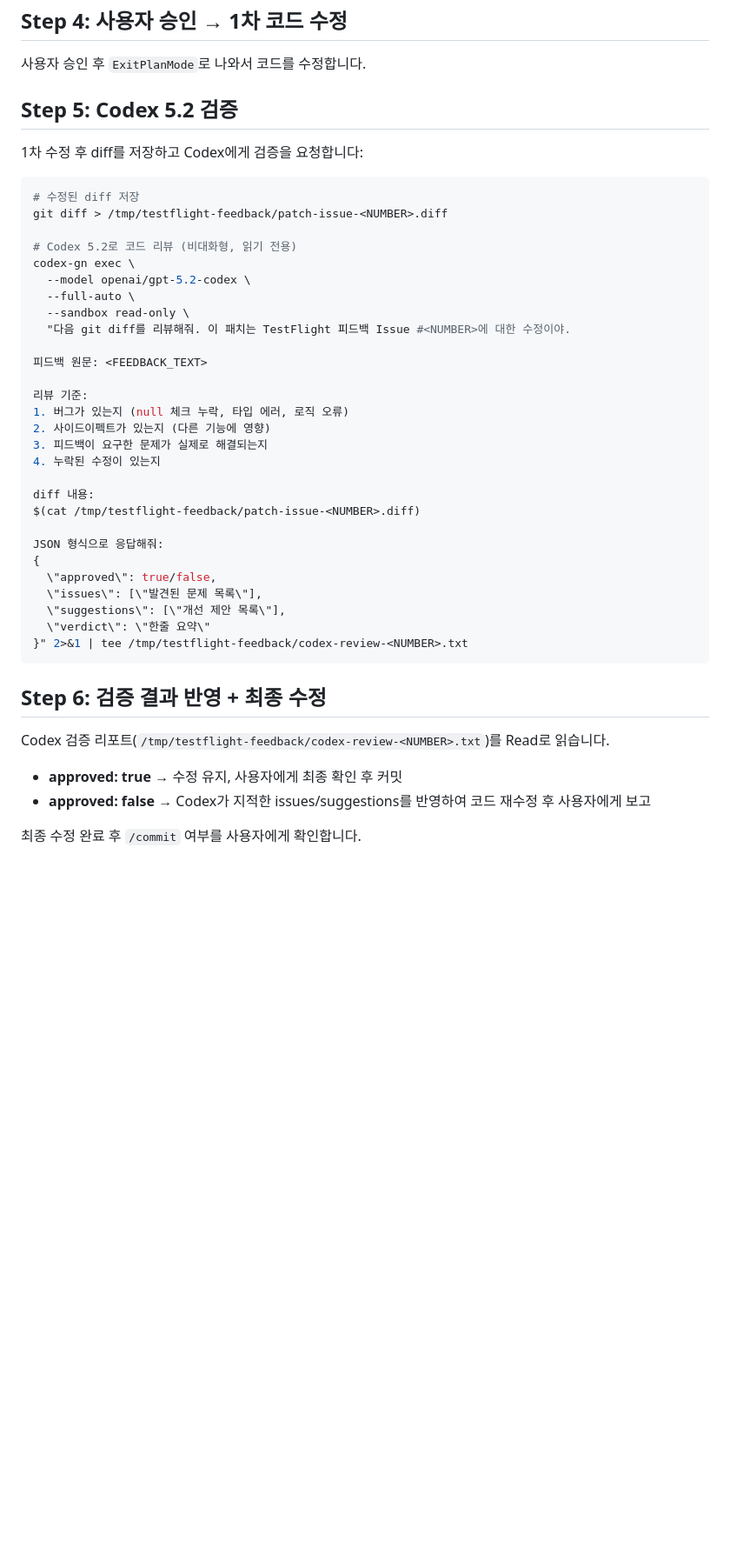
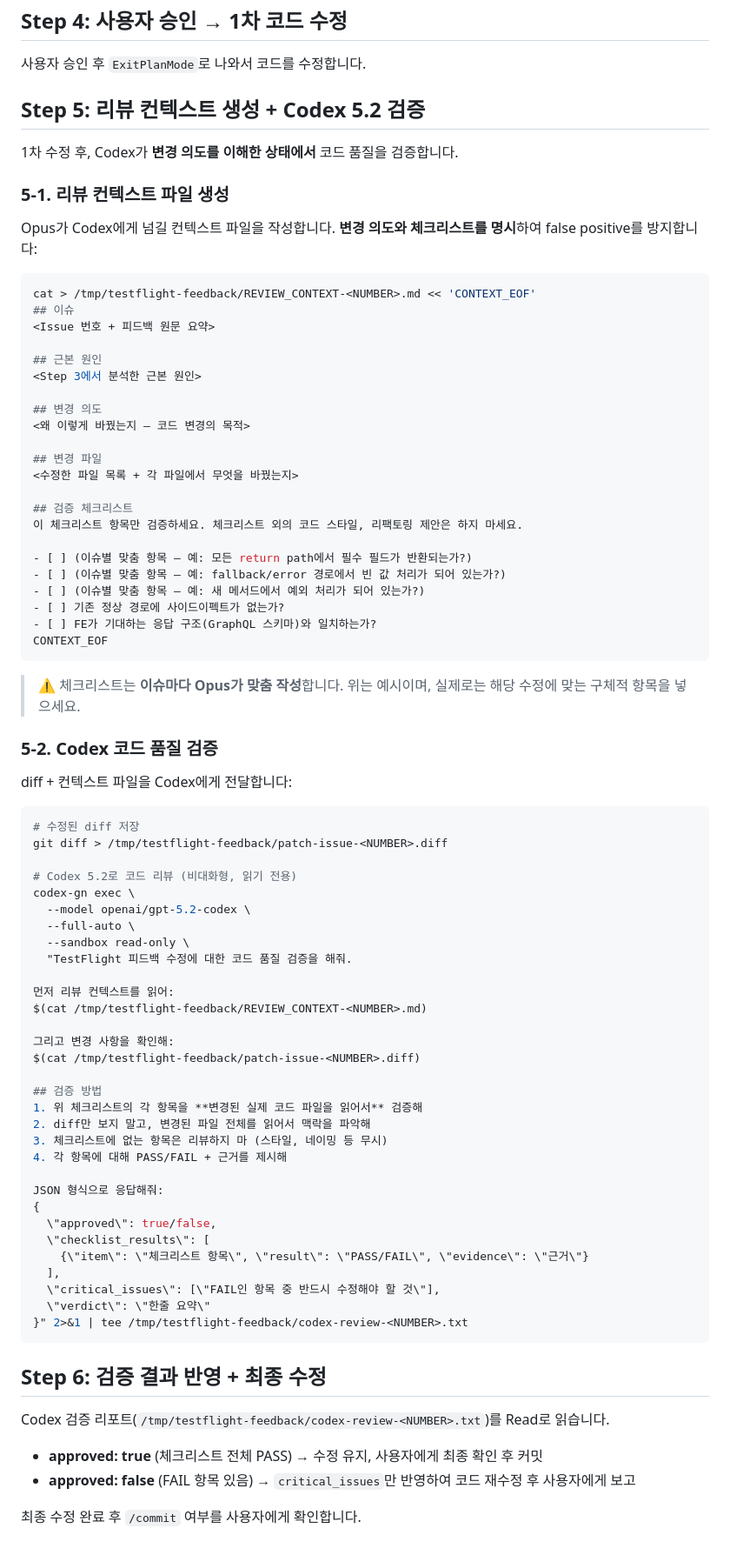
Before and after one commit to taeskim-42/repstack-backend, a Markdown page: .claude/commands/poll-feedback.md, the part around one of its changes. Shown at 87% size. GitHub-like rendering; blank space fills up the shorter version.

````diff
--- a/.claude/commands/poll-feedback.md
+++ b/.claude/commands/poll-feedback.md
@@ -145,9 +146,44 @@ Plan 모드에서 다음을 사용자에게 보고합니다:
 
 사용자 승인 후 `ExitPlanMode`로 나와서 코드를 수정합니다.
 
-## Step 5: Codex 5.2 검증
+## Step 5: 리뷰 컨텍스트 생성 + Codex 5.2 검증
 
-1차 수정 후 diff를 저장하고 Codex에게 검증을 요청합니다:
+1차 수정 후, Codex가 **변경 의도를 이해한 상태에서** 코드 품질을 검증합니다.
+
+### 5-1. 리뷰 컨텍스트 파일 생성
+
+Opus가 Codex에게 넘길 컨텍스트 파일을 작성합니다. **변경 의도와 체크리스트를 명시**하여 false positive를 방지합니다:
+
+```bash
+cat > /tmp/testflight-feedback/REVIEW_CONTEXT-<NUMBER>.md << 'CONTEXT_EOF'
+## 이슈
+<Issue 번호 + 피드백 원문 요약>
+
+## 근본 원인
+<Step 3에서 분석한 근본 원인>
+
+## 변경 의도
+<왜 이렇게 바꿨는지 — 코드 변경의 목적>
+
+## 변경 파일
+<수정한 파일 목록 + 각 파일에서 무엇을 바꿨는지>
+
+## 검증 체크리스트
+이 체크리스트 항목만 검증하세요. 체크리스트 외의 코드 스타일, 리팩토링 제안은 하지 마세요.
+
+- [ ] (이슈별 맞춤 항목 — 예: 모든 return path에서 필수 필드가 반환되는가?)
+- [ ] (이슈별 맞춤 항목 — 예: fallback/error 경로에서 빈 값 처리가 되어 있는가?)
+- [ ] (이슈별 맞춤 항목 — 예: 새 메서드에서 예외 처리가 되어 있는가?)
+- [ ] 기존 정상 경로에 사이드이펙트가 없는가?
+- [ ] FE가 기대하는 응답 구조(GraphQL 스키마)와 일치하는가?
+CONTEXT_EOF
+```
+
+> ⚠️ 체크리스트는 **이슈마다 Opus가 맞춤 작성**합니다. 위는 예시이며, 실제로는 해당 수정에 맞는 구체적 항목을 넣으세요.
+
+### 5-2. Codex 코드 품질 검증
+
+diff + 컨텍스트 파일을 Codex에게 전달합니다:
 
 ```bash
 # 수정된 diff 저장
@@ -158,24 +194,27 @@ codex-gn exec \
   --model openai/gpt-5.2-codex \
   --full-auto \
   --sandbox read-only \
-  "다음 git diff를 리뷰해줘. 이 패치는 TestFlight 피드백 Issue #<NUMBER>에 대한 수정이야.
+  "TestFlight 피드백 수정에 대한 코드 품질 검증을 해줘.
 
-피드백 원문: <FEEDBACK_TEXT>
+먼저 리뷰 컨텍스트를 읽어:
+$(cat /tmp/testflight-feedback/REVIEW_CONTEXT-<NUMBER>.md)
 
-리뷰 기준:
-1. 버그가 있는지 (null 체크 누락, 타입 에러, 로직 오류)
-2. 사이드이펙트가 있는지 (다른 기능에 영향)
-3. 피드백이 요구한 문제가 실제로 해결되는지
-4. 누락된 수정이 있는지
+그리고 변경 사항을 확인해:
+$(cat /tmp/testflight-feedback/patch-issue-<NUMBER>.diff)
 
-diff 내용:
-$(cat /tmp/testflight-feedback/patch-issue-<NUMBER>.diff)
+## 검증 방법
+1. 위 체크리스트의 각 항목을 **변경된 실제 코드 파일을 읽어서** 검증해
+2. diff만 보지 말고, 변경된 파일 전체를 읽어서 맥락을 파악해
+3. 체크리스트에 없는 항목은 리뷰하지 마 (스타일, 네이밍 등 무시)
+4. 각 항목에 대해 PASS/FAIL + 근거를 제시해
 
 JSON 형식으로 응답해줘:
 {
   \"approved\": true/false,
-  \"issues\": [\"발견된 문제 목록\"],
-  \"suggestions\": [\"개선 제안 목록\"],
+  \"checklist_results\": [
+    {\"item\": \"체크리스트 항목\", \"result\": \"PASS/FAIL\", \"evidence\": \"근거\"}
+  ],
+  \"critical_issues\": [\"FAIL인 항목 중 반드시 수정해야 할 것\"],
   \"verdict\": \"한줄 요약\"
 }" 2>&1 | tee /tmp/testflight-feedback/codex-review-<NUMBER>.txt
 ```
@@ -184,7 +223,7 @@ JSON 형식으로 응답해줘:
 
 Codex 검증 리포트(`/tmp/testflight-feedback/codex-review-<NUMBER>.txt`)를 Read로 읽습니다.
 
-- **approved: true** → 수정 유지, 사용자에게 최종 확인 후 커밋
-- **approved: false** → Codex가 지적한 issues/suggestions를 반영하여 코드 재수정 후 사용자에게 보고
+- **approved: true** (체크리스트 전체 PASS) → 수정 유지, 사용자에게 최종 확인 후 커밋
+- **approved: false** (FAIL 항목 있음) → `critical_issues`만 반영하여 코드 재수정 후 사용자에게 보고
 
 최종 수정 완료 후 `/commit` 여부를 사용자에게 확인합니다.
````
Also changed, not shown: other parts of .claude/commands/poll-feedback.md (+3 -2 lines).
